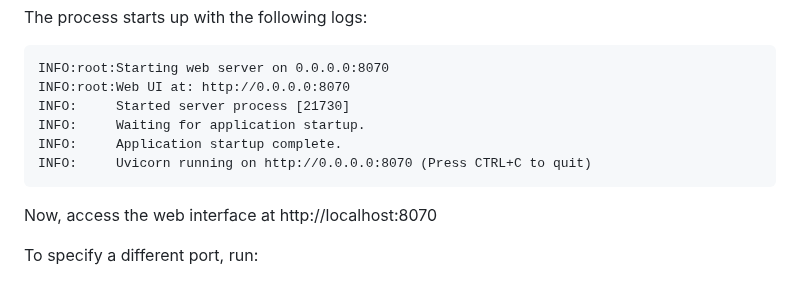
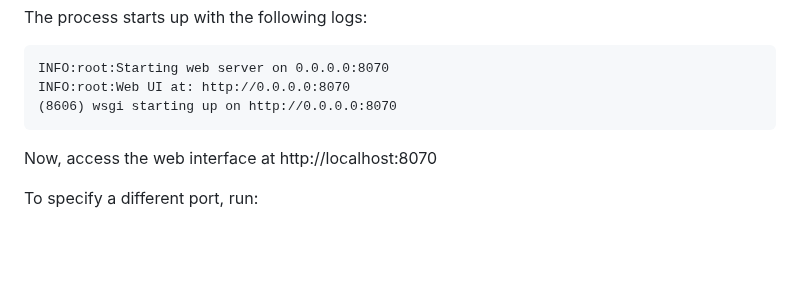
Before and after one commit to amithkoujalgi/sys-stats, a Markdown page: README.md, the part around the change. Drawn GitHub-style; blank space fills up the shorter version.

````diff
--- a/README.md
+++ b/README.md
@@ -89,10 +89,7 @@ The process starts up with the following logs:
 ```text
 INFO:root:Starting web server on 0.0.0.0:8070
 INFO:root:Web UI at: http://0.0.0.0:8070
-INFO:     Started server process [21730]
-INFO:     Waiting for application startup.
-INFO:     Application startup complete.
-INFO:     Uvicorn running on http://0.0.0.0:8070 (Press CTRL+C to quit)
+(8606) wsgi starting up on http://0.0.0.0:8070
 ```
 
 Now, access the web interface at http://localhost:8070
````
